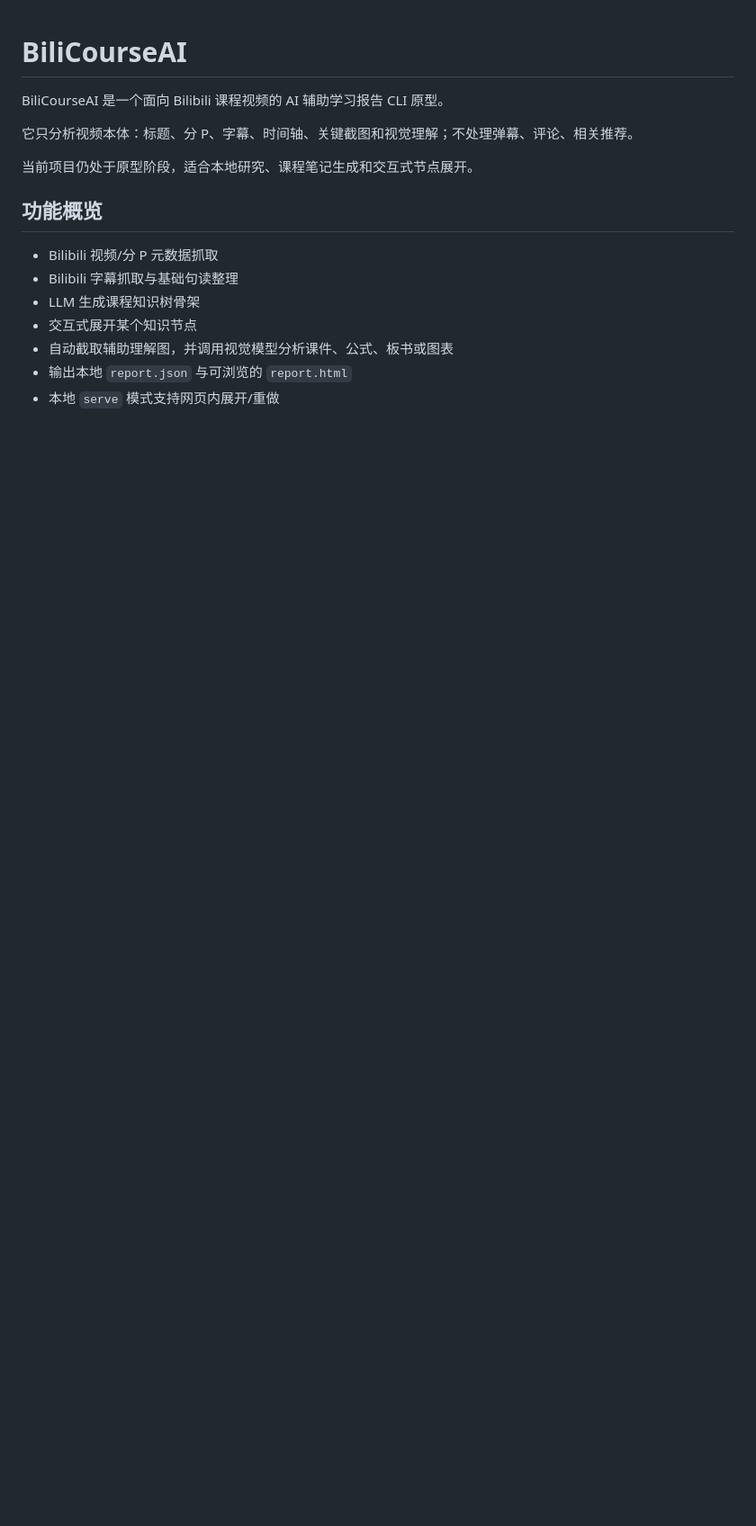
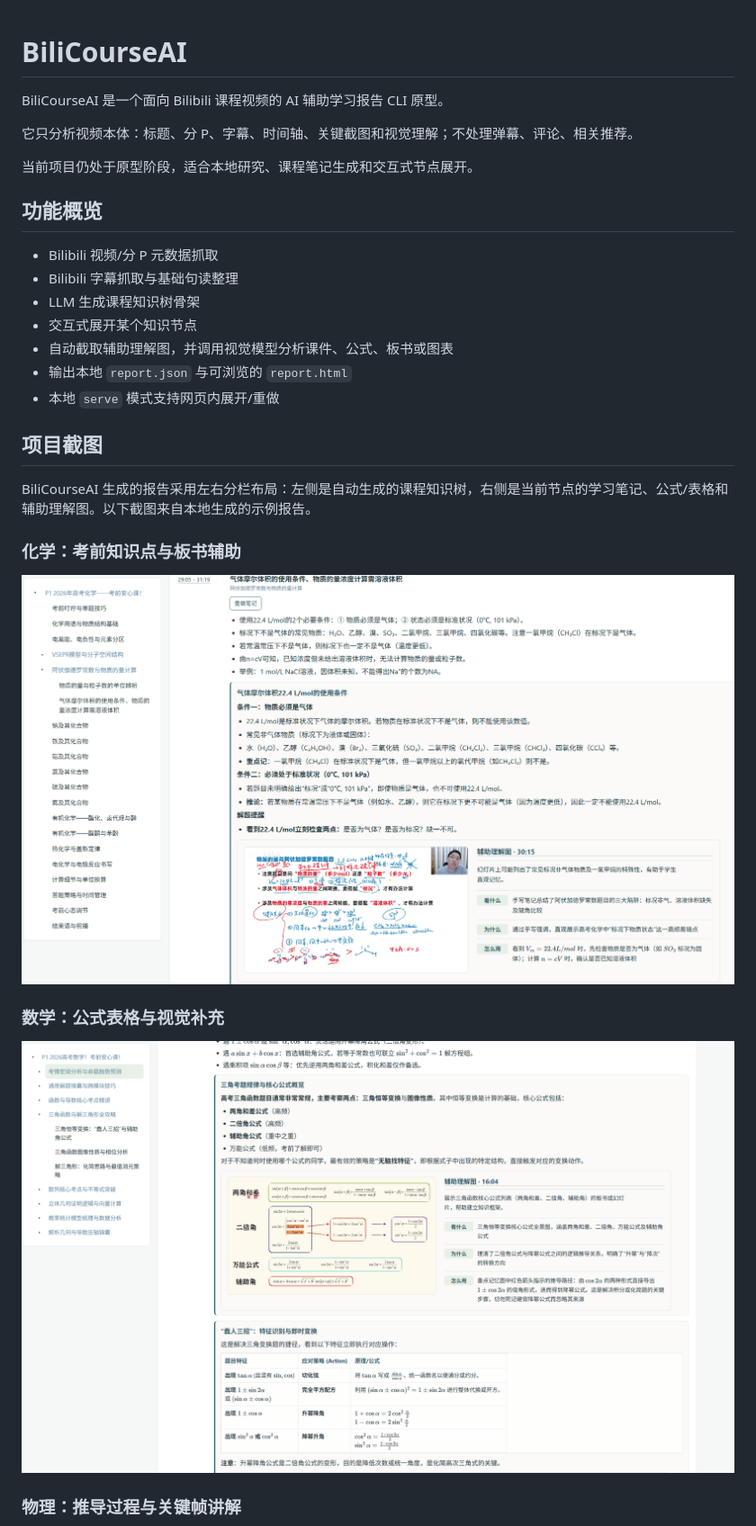
Before and after one commit to wangcy7889/BiliCourseAI, a Markdown page: README.md, the part around the change printed below. Shown: that part at 90% size. Rendered like a GitHub page; pictures changed too: images/chemistry.png (added), images/math.png (added); blank space fills up the shorter version.

```diff
--- a/README.md
+++ b/README.md
@@ -15,3 +15,18 @@ BiliCourseAI 是一个面向 Bilibili 课程视频的 AI 辅助学习报告 CLI
 - 自动截取辅助理解图，并调用视觉模型分析课件、公式、板书或图表
 - 输出本地 `report.json` 与可浏览的 `report.html`
 - 本地 `serve` 模式支持网页内展开/重做
+
+## 项目截图
+
+BiliCourseAI 生成的报告采用左右分栏布局：左侧是自动生成的课程知识树，右侧是当前节点的学习笔记、公式/表格和辅助理解图。以下截图来自本地生成的示例报告。
+
+### 化学：考前知识点与板书辅助
+
+![化学报告示例：左侧课程树，右侧为物质的量笔记和板书辅助理解图](images/chemistry.png)
+
+### 数学：公式表格与视觉补充
+
+![数学报告示例：三角恒等变换笔记、公式表格和辅助理解图](images/math.png)
+
+### 物理：推导过程与关键帧讲解
+
```
Also changed, not shown: other parts of README.md (+50 -32 lines), images/linguistic.png (added), images/physics.png (added), 11 other files.
